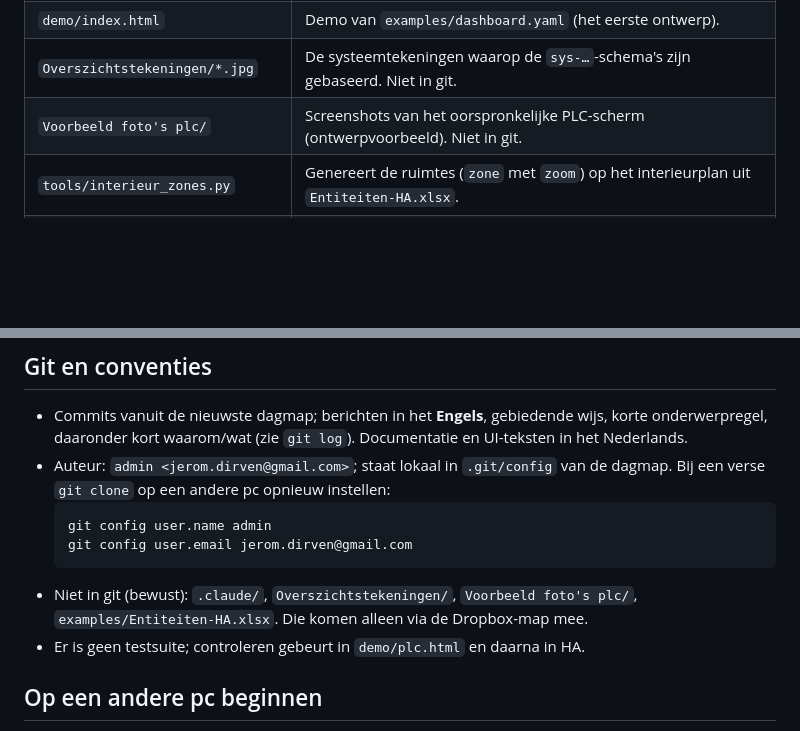
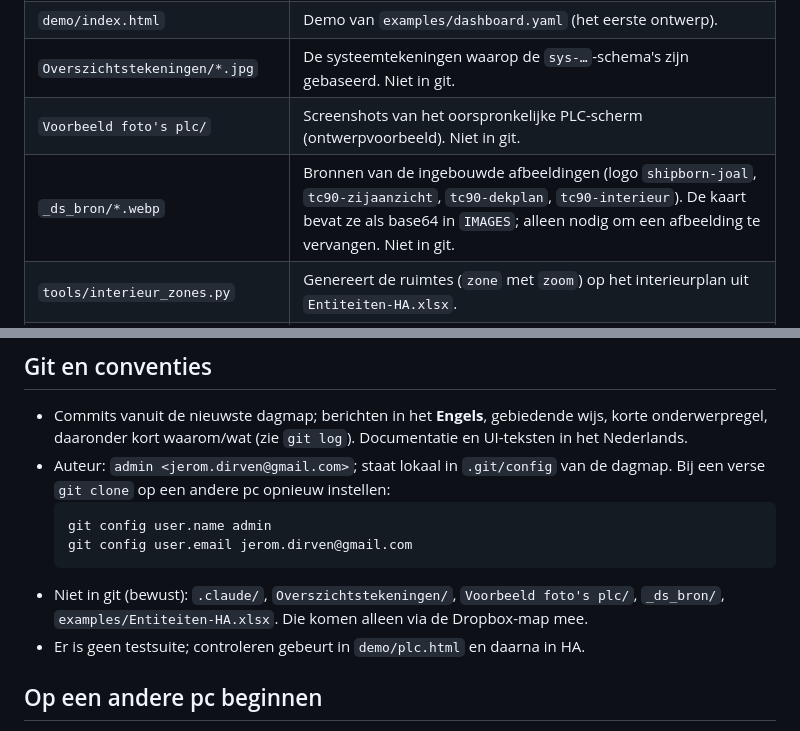
Before and after one commit to Shipborn/shipborn-panel-card, a Markdown page: CLAUDE.md, 2 parts joined by grey strips. GitHub-like rendering; blank space fills up the shorter version.

````diff
--- a/CLAUDE.md
+++ b/CLAUDE.md
@@ -25,6 +25,7 @@ Lokaal staat het project in dagmappen `YYMMDD/` onder `…/32.Home Assistant/18.
 | `demo/index.html` | Demo van `examples/dashboard.yaml` (het eerste ontwerp). |
 | `Overszichtstekeningen/*.jpg` | De systeemtekeningen waarop de `sys-…`-schema's zijn gebaseerd. Niet in git. |
 | `Voorbeeld foto's plc/` | Screenshots van het oorspronkelijke PLC-scherm (ontwerpvoorbeeld). Niet in git. |
+| `_ds_bron/*.webp` | Bronnen van de ingebouwde afbeeldingen (logo `shipborn-joal`, `tc90-zijaanzicht`, `tc90-dekplan`, `tc90-interieur`). De kaart bevat ze als base64 in `IMAGES`; alleen nodig om een afbeelding te vervangen. Niet in git. |
 | `tools/interieur_zones.py` | Genereert de ruimtes (`zone` met `zoom`) op het interieurplan uit `Entiteiten-HA.xlsx`. |
 | `hacs.json` | HACS-metadata (naam, bestandsnaam `shipborn-panel-card.js`); in HACS toegevoegd als custom repository van het type *Dashboard*. |
 
@@ -118,7 +123,7 @@ Eén custom element, `ShipbornPanelCard extends HTMLElement`, met shadow DOM. Ge
   git config user.name admin
   git config user.email jerom.dirven@gmail.com
   ```
-- Niet in git (bewust): `.claude/`, `Overszichtstekeningen/`, `Voorbeeld foto's plc/`, `examples/Entiteiten-HA.xlsx`. Die komen alleen via de Dropbox-map mee.
+- Niet in git (bewust): `.claude/`, `Overszichtstekeningen/`, `Voorbeeld foto's plc/`, `_ds_bron/`, `examples/Entiteiten-HA.xlsx`. Die komen alleen via de Dropbox-map mee.
 - Er is geen testsuite; controleren gebeurt in `demo/plc.html` en daarna in HA.
 
 ## Op een andere pc beginnen
````
Also changed, not shown: other parts of CLAUDE.md (+9 -5 lines), docs/GESCHIEDENIS.md (+17 -17 lines).
